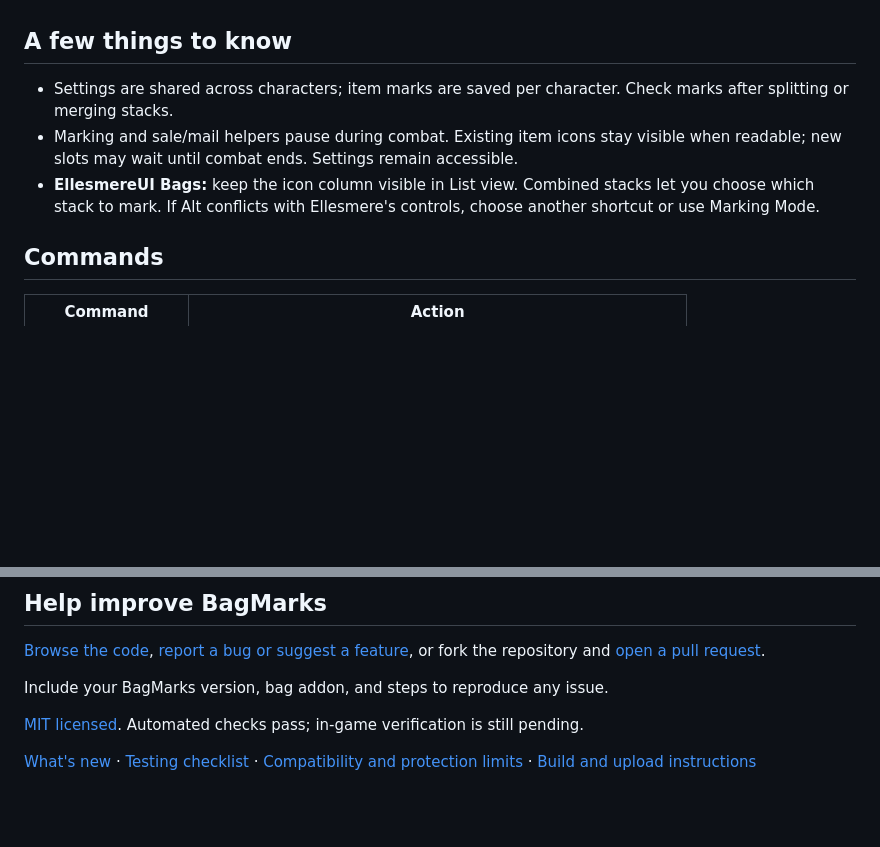
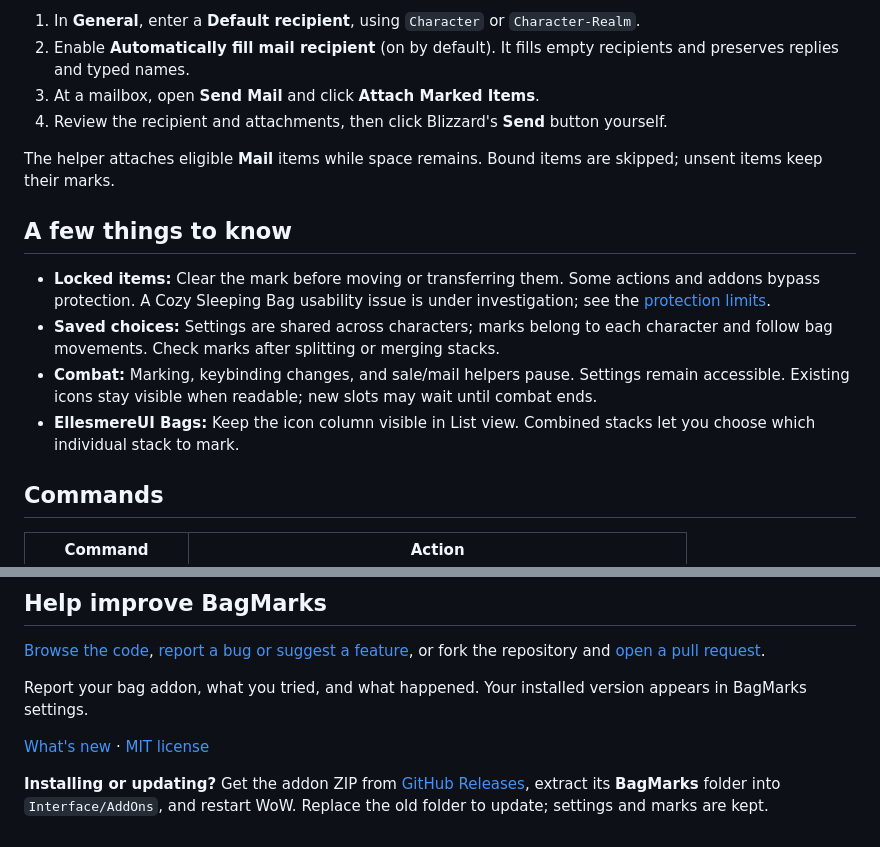
Before and after one commit to Landmine-1252/bagmarks, a Markdown page: README.md, 2 parts joined by grey strips. Rendered like a GitHub page; blank space fills up the shorter version.

```diff
--- a/README.md
+++ b/README.md
@@ -60,9 +58,16 @@ Use the packaged addon ZIP; GitHub's **Download ZIP** contains the source projec
+1. In **General**, enter a **Default recipient**, using `Character` or `Character-Realm`.
+2. Enable **Automatically fill mail recipient** (on by default). It fills empty recipients and preserves replies and typed names.
+3. At a mailbox, open **Send Mail** and click **Attach Marked Items**.
+4. Review the recipient and attachments, then click Blizzard's **Send** button yourself.
+
+The helper attaches eligible **Mail** items while space remains. Bound items are skipped; unsent items keep their marks.
 
 ## A few things to know
 
-- Settings are shared across characters; item marks are saved per character. Check marks after splitting or merging stacks.
-- Marking and sale/mail helpers pause during combat. Existing item icons stay visible when readable; new slots may wait until combat ends. Settings remain accessible.
-- **EllesmereUI Bags:** keep the icon column visible in List view. Combined stacks let you choose which stack to mark. If Alt conflicts with Ellesmere's controls, choose another shortcut or use Marking Mode.
+- **Locked items:** Clear the mark before moving or transferring them. Some actions and addons bypass protection. A Cozy Sleeping Bag usability issue is under investigation; see the [protection limits](docs/API_COMPATIBILITY.md).
+- **Saved choices:** Settings are shared across characters; marks belong to each character and follow bag movements. Check marks after splitting or merging stacks.
+- **Combat:** Marking, keybinding changes, and sale/mail helpers pause. Settings remain accessible. Existing icons stay visible when readable; new slots may wait until combat ends.
+- **EllesmereUI Bags:** Keep the icon column visible in List view. Combined stacks let you choose which individual stack to mark.
 
 ## Commands
 
@@ -79,8 +84,8 @@ Use the packaged addon ZIP; GitHub's **Download ZIP** contains the source projec
 
 [Browse the code](https://github.com/Landmine-1252/bagmarks), [report a bug or suggest a feature](https://github.com/Landmine-1252/bagmarks/issues), or fork the repository and [open a pull request](https://github.com/Landmine-1252/bagmarks/pulls).
 
-Include your BagMarks version, bag addon, and steps to reproduce any issue.
+Report your bag addon, what you tried, and what happened. Your installed version appears in BagMarks settings.
 
-[MIT licensed](LICENSE). Automated checks pass; in-game verification is still pending.
+[What's new](CHANGELOG.md) · [MIT license](LICENSE)
 
-[What's new](CHANGELOG.md) · [Testing checklist](docs/TESTING.md) · [Compatibility and protection limits](docs/API_COMPATIBILITY.md) · [Build and upload instructions](docs/PACKAGING.md)
+**Installing or updating?** Get the addon ZIP from [GitHub Releases](https://github.com/Landmine-1252/bagmarks/releases), extract its **BagMarks** folder into `Interface/AddOns`, and restart WoW. Replace the old folder to update; settings and marks are kept.
```
Also changed, not shown: other parts of README.md (+32 -34 lines), docs/PACKAGING.md (+2 -2 lines), docs/TESTING.md (+2 -2 lines), Media/ItemMarks.png (added), 3 other files.
